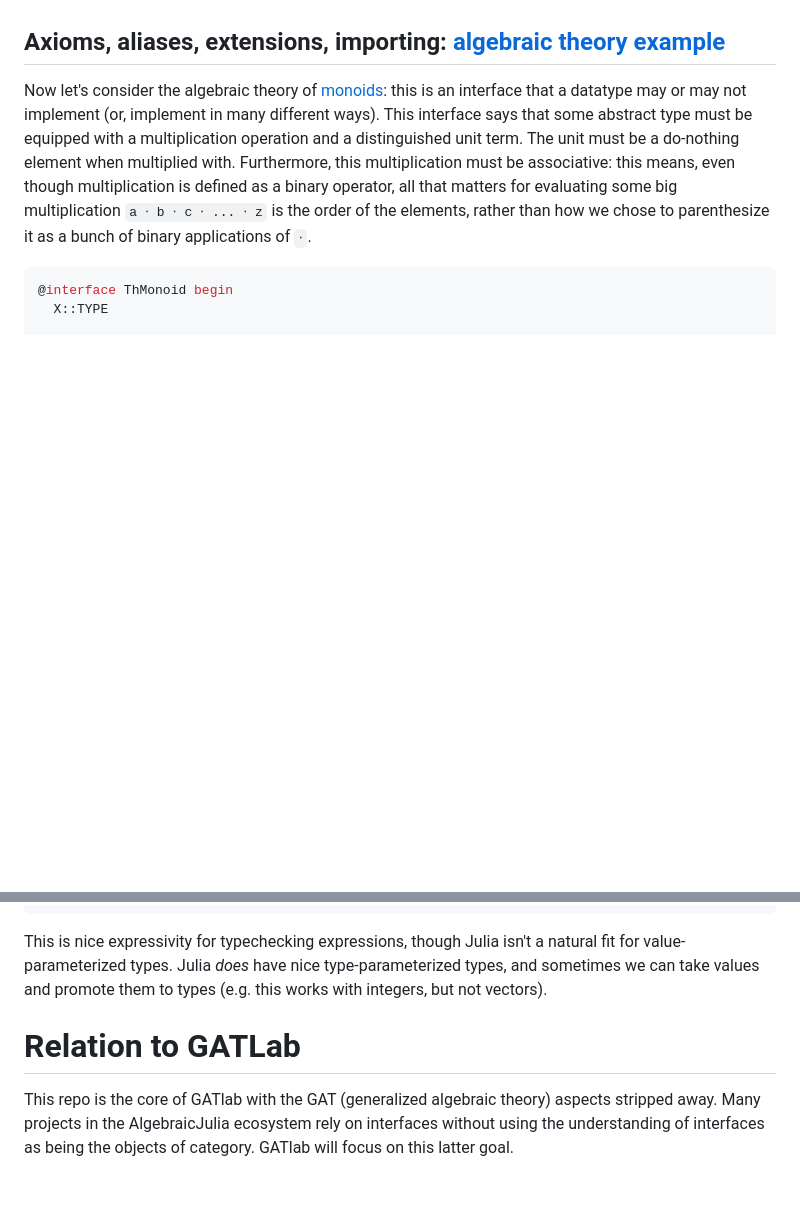
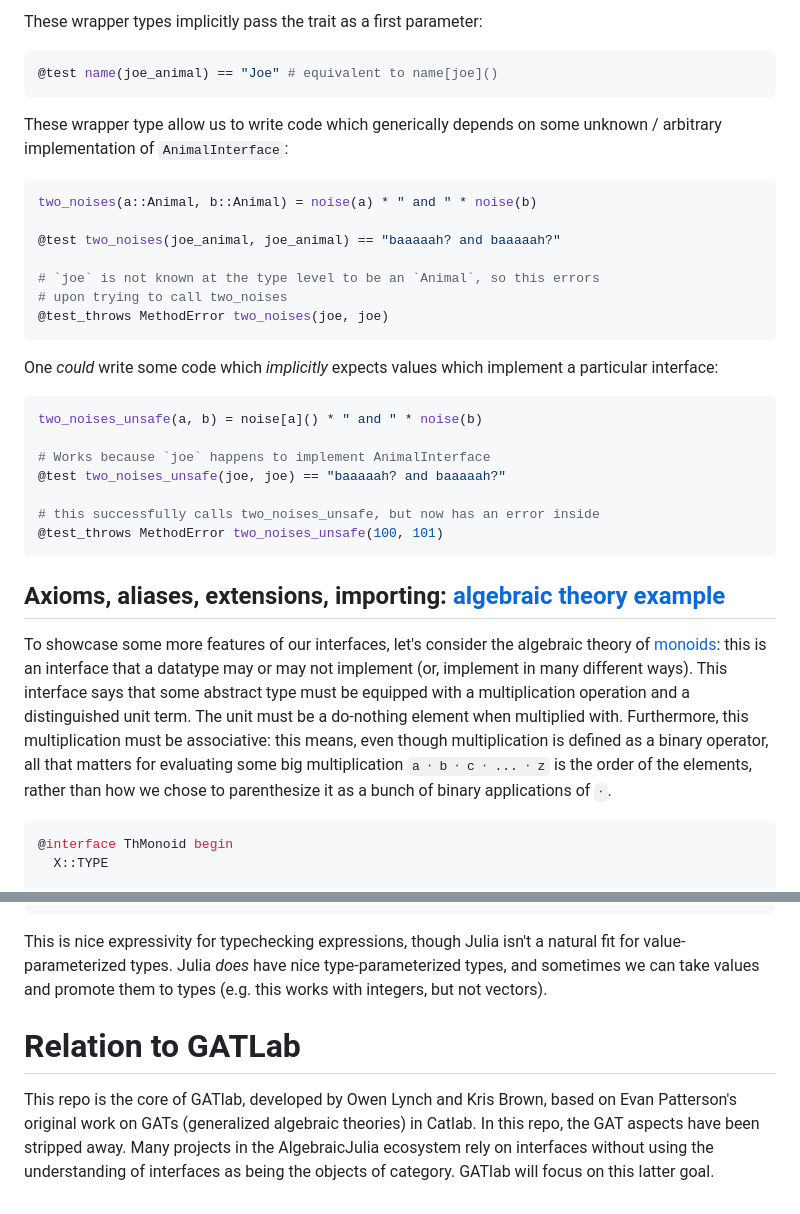
Before and after one commit to AlgebraicJulia/TraitInterfaces.jl, a Markdown page: README.md, 2 parts joined by grey strips. Rendered like a GitHub page; blank space fills up the shorter version.

````diff
--- a/README.md
+++ b/README.md
@@ -75,7 +88,36 @@ This second approach is closer to how most people think of Holy traits: they're
+These wrapper types implicitly pass the trait as a first parameter:
+
+```julia
+@test name(joe_animal) == "Joe" # equivalent to name[joe]()
+```
+
+These wrapper type allow us to write code which generically depends on some unknown / arbitrary implementation of `AnimalInterface`:
+
+```julia
+two_noises(a::Animal, b::Animal) = noise(a) * " and " * noise(b)
+
+@test two_noises(joe_animal, joe_animal) == "baaaaah? and baaaaah?"
+
+# `joe` is not known at the type level to be an `Animal`, so this errors
+# upon trying to call two_noises
+@test_throws MethodError two_noises(joe, joe)
+```
+
+One *could* write some code which *implicitly* expects values which implement a particular interface:
+
+```julia
+two_noises_unsafe(a, b) = noise[a]() * " and " * noise(b)
+
+# Works because `joe` happens to implement AnimalInterface
+@test two_noises_unsafe(joe, joe) == "baaaaah? and baaaaah?"
+
+# this successfully calls two_noises_unsafe, but now has an error inside
+@test_throws MethodError two_noises_unsafe(100, 101)
+```
 
 ## Axioms, aliases, extensions, importing: [algebraic theory example](test/Renaming.jl)
 
-Now let's consider the algebraic theory of [monoids](https://en.wikipedia.org/wiki/Monoid): this is an interface that a datatype may or may not implement (or, implement in many different ways). This interface says that some abstract type must be equipped with a multiplication operation and a distinguished unit term. The unit must be a do-nothing element when multiplied with. Furthermore, this multiplication must be associative: this means, even though multiplication is defined as a binary operator, all that matters for evaluating some big multiplication `a ⋅ b ⋅ c ⋅ ... ⋅ z` is the order of the elements, rather than how we chose to parenthesize it as a bunch of binary applications of `⋅`.
+To showcase some more features of our interfaces, let's consider the algebraic theory of [monoids](https://en.wikipedia.org/wiki/Monoid): this is an interface that a datatype may or may not implement (or, implement in many different ways). This interface says that some abstract type must be equipped with a multiplication operation and a distinguished unit term. The unit must be a do-nothing element when multiplied with. Furthermore, this multiplication must be associative: this means, even though multiplication is defined as a binary operator, all that matters for evaluating some big multiplication `a ⋅ b ⋅ c ⋅ ... ⋅ z` is the order of the elements, rather than how we chose to parenthesize it as a bunch of binary applications of `⋅`.
 
 ```julia
 @interface ThMonoid begin
@@ -209,14 +250,8 @@ However, we could also characterize this as having, for each box `b`, a type
 end
 ```
 
-This is nice expressivity for typechecking expressions, though Julia isn't a
-natural fit for value-parameterized types. Julia *does* have nice
-type-parameterized types, and sometimes we can take values and promote them to
-types (e.g. this works with integers, but not vectors).
+This is nice expressivity for typechecking expressions, though Julia isn't a natural fit for value-parameterized types. Julia *does* have nice type-parameterized types, and sometimes we can take values and promote them to types (e.g. this works with integers, but not vectors).
 
 # Relation to GATLab
 
-This repo is the core of GATlab with the GAT (generalized algebraic theory)
-aspects stripped away. Many projects in the AlgebraicJulia ecosystem rely on
-interfaces without using the understanding of interfaces as being the objects
-of category. GATlab will focus on this latter goal.
+This repo is the core of GATlab, developed by Owen Lynch and Kris Brown, based on Evan Patterson's original work on GATs (generalized algebraic theories) in Catlab. In this repo, the GAT aspects have been stripped away. Many projects in the AlgebraicJulia ecosystem rely on interfaces without using the understanding of interfaces as being the objects of category. GATlab will focus on this latter goal.
````
Also changed, not shown: other parts of README.md (+25 -13 lines).
